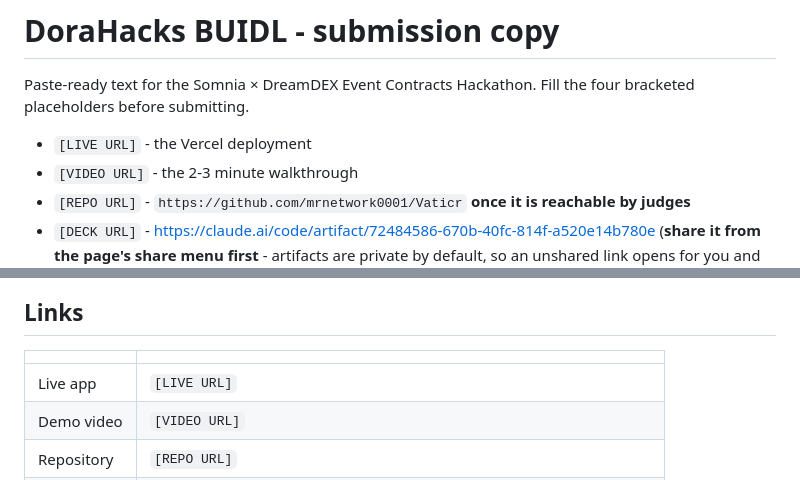
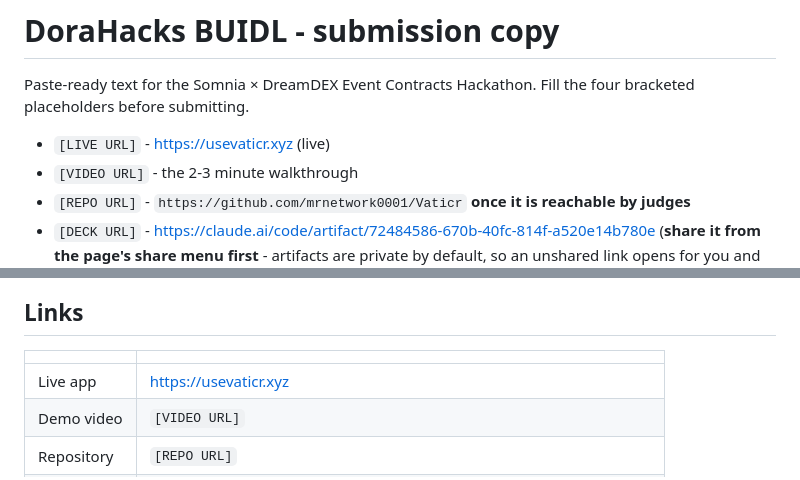
Before and after one commit to mrnetwork0001/Vaticr, a Markdown page: SUBMISSION.md, 2 parts joined by grey strips. GitHub-like rendering.

Commit message:
docs: the app is live at usevaticr.xyz
Web app, forecasting API and Caddy on one box, so the brain binds loopback
and is reached only through the app's server-side proxy - no API subdomain
and no public API surface.

```diff
--- a/SUBMISSION.md
+++ b/SUBMISSION.md
@@ -3,7 +3,7 @@
 Paste-ready text for the Somnia × DreamDEX Event Contracts Hackathon.
 Fill the four bracketed placeholders before submitting.
 
-- `[LIVE URL]` - the Vercel deployment
+- `[LIVE URL]` - https://usevaticr.xyz (live)
 - `[VIDEO URL]` - the 2-3 minute walkthrough
 - `[REPO URL]` - `https://github.com/mrnetwork0001/Vaticr` **once it is reachable by judges**
 - `[DECK URL]` - https://claude.ai/code/artifact/72484586-670b-40fc-814f-a520e14b780e
@@ -77,7 +77,7 @@ measurements, in our SDK feedback report.
 
 | | |
 |---|---|
-| Live app | `[LIVE URL]` |
+| Live app | https://usevaticr.xyz |
 | Demo video | `[VIDEO URL]` |
 | Repository | `[REPO URL]` |
 | Deck | https://claude.ai/code/artifact/72484586-670b-40fc-814f-a520e14b780e |
```
Also changed, not shown: README.md (+2 -0 lines).
